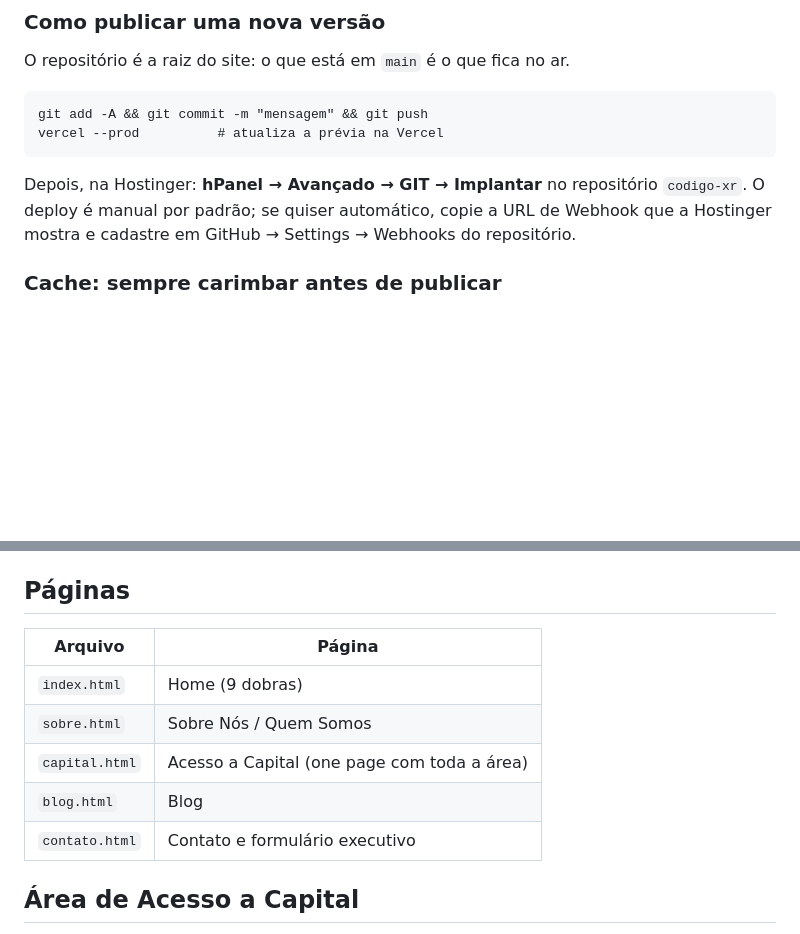
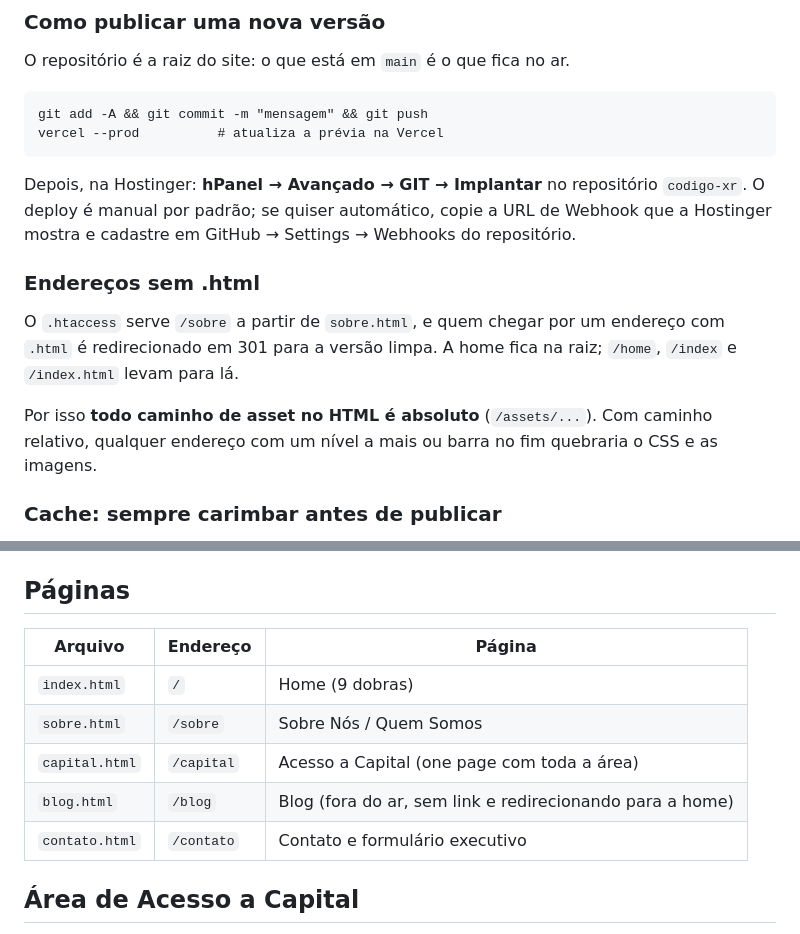
Before and after one commit to omateussimas/codigo-xr, a Markdown page: LEIA-ME.md, 2 parts joined by grey strips. Drawn GitHub-style; blank space fills up the shorter version.

Commit message:
Documenta os enderecos sem .html
Co-Authored-By: Claude Opus 5 <noreply@anthropic.com>

```diff
--- a/LEIA-ME.md
+++ b/LEIA-ME.md
@@ -19,6 +19,16 @@ Depois, na Hostinger: **hPanel → Avançado → GIT → Implantar** no reposit
 `codigo-xr`. O deploy é manual por padrão; se quiser automático, copie a
 URL de Webhook que a Hostinger mostra e cadastre em GitHub → Settings →
 Webhooks do repositório.
+
+### Endereços sem .html
+
+O `.htaccess` serve `/sobre` a partir de `sobre.html`, e quem chegar por um
+endereço com `.html` é redirecionado em 301 para a versão limpa. A home fica na
+raiz; `/home`, `/index` e `/index.html` levam para lá.
+
+Por isso **todo caminho de asset no HTML é absoluto** (`/assets/...`). Com
+caminho relativo, qualquer endereço com um nível a mais ou barra no fim quebraria
+o CSS e as imagens.
 
 ### Cache: sempre carimbar antes de publicar
 
@@ -49,13 +59,13 @@ O `vercel.json` só vale para a Vercel e é ignorado pela Hostinger.
 
 ## Páginas
 
-| Arquivo | Página |
-|---|---|
-| `index.html` | Home (9 dobras) |
-| `sobre.html` | Sobre Nós / Quem Somos |
-| `capital.html` | Acesso a Capital (one page com toda a área) |
-| `blog.html` | Blog |
-| `contato.html` | Contato e formulário executivo |
+| Arquivo | Endereço | Página |
+|---|---|---|
+| `index.html` | `/` | Home (9 dobras) |
+| `sobre.html` | `/sobre` | Sobre Nós / Quem Somos |
+| `capital.html` | `/capital` | Acesso a Capital (one page com toda a área) |
+| `blog.html` | `/blog` | Blog (fora do ar, sem link e redirecionando para a home) |
+| `contato.html` | `/contato` | Contato e formulário executivo |
 
 ## Área de Acesso a Capital
 
```
